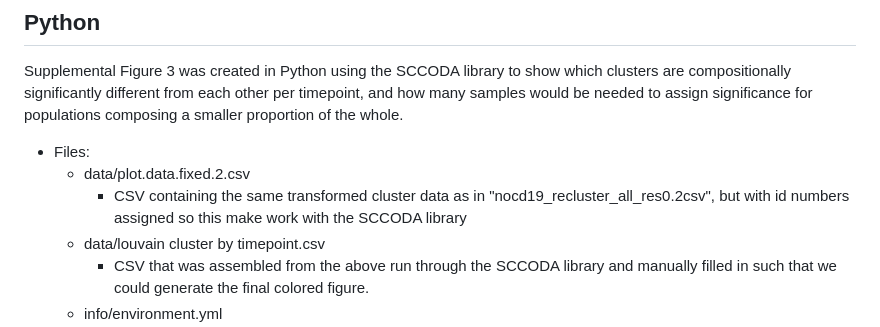
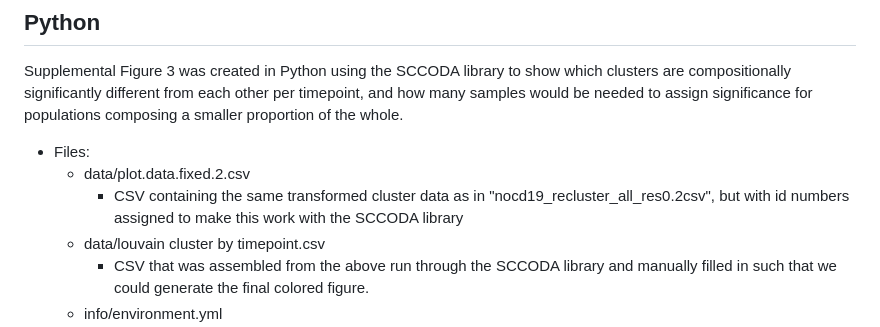
Before and after one commit to BDittelLab/MS_OCR, a Markdown page: README.md, the part around the change. Drawn GitHub-style.

```diff
--- a/README.md
+++ b/README.md
@@ -45,7 +45,7 @@ Supplemental Figure 3 was created in Python using the SCCODA library to show whi
 
 - Files:
 	- data/plot.data.fixed.2.csv
-		- CSV containing the same transformed cluster data as in "nocd19_recluster_all_res0.2csv", but with id numbers assigned so this make work with the SCCODA library
+		- CSV containing the same transformed cluster data as in "nocd19_recluster_all_res0.2csv", but with id numbers assigned to make this work with the SCCODA library
 	- data/louvain cluster by timepoint.csv
 		- CSV that was assembled from the above run through the SCCODA library and manually filled in such that we could generate the final colored figure.
 	- info/environment.yml
```
